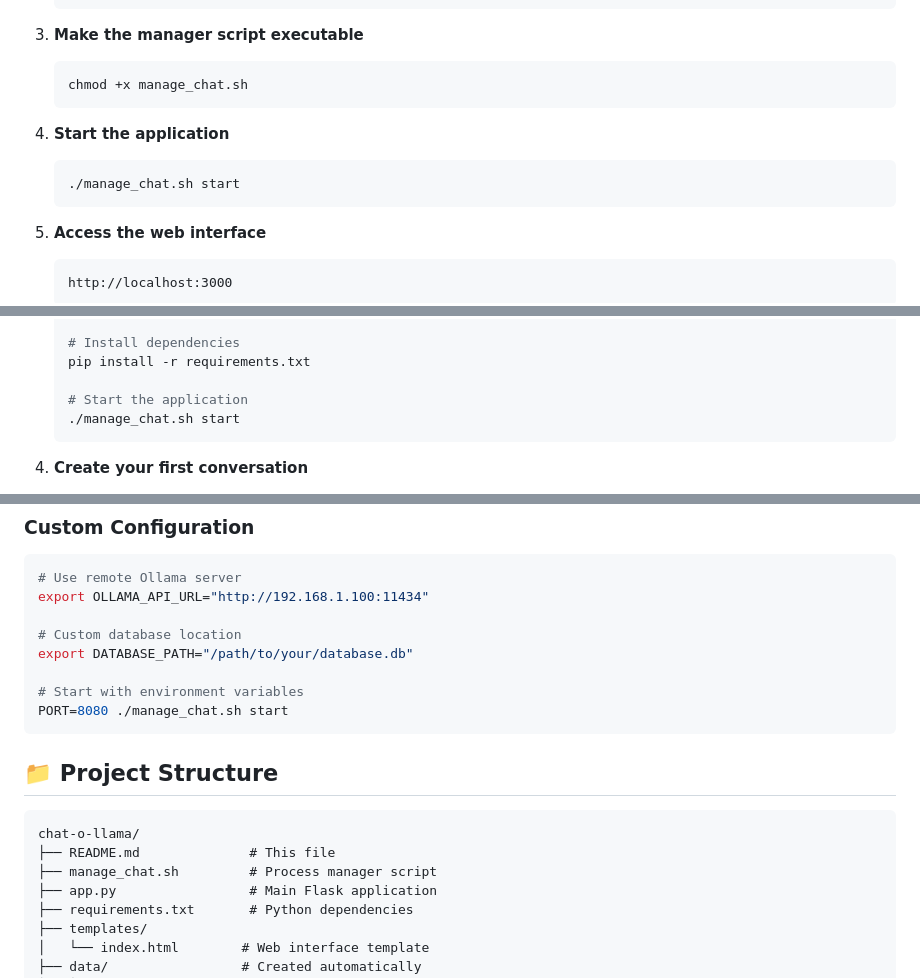
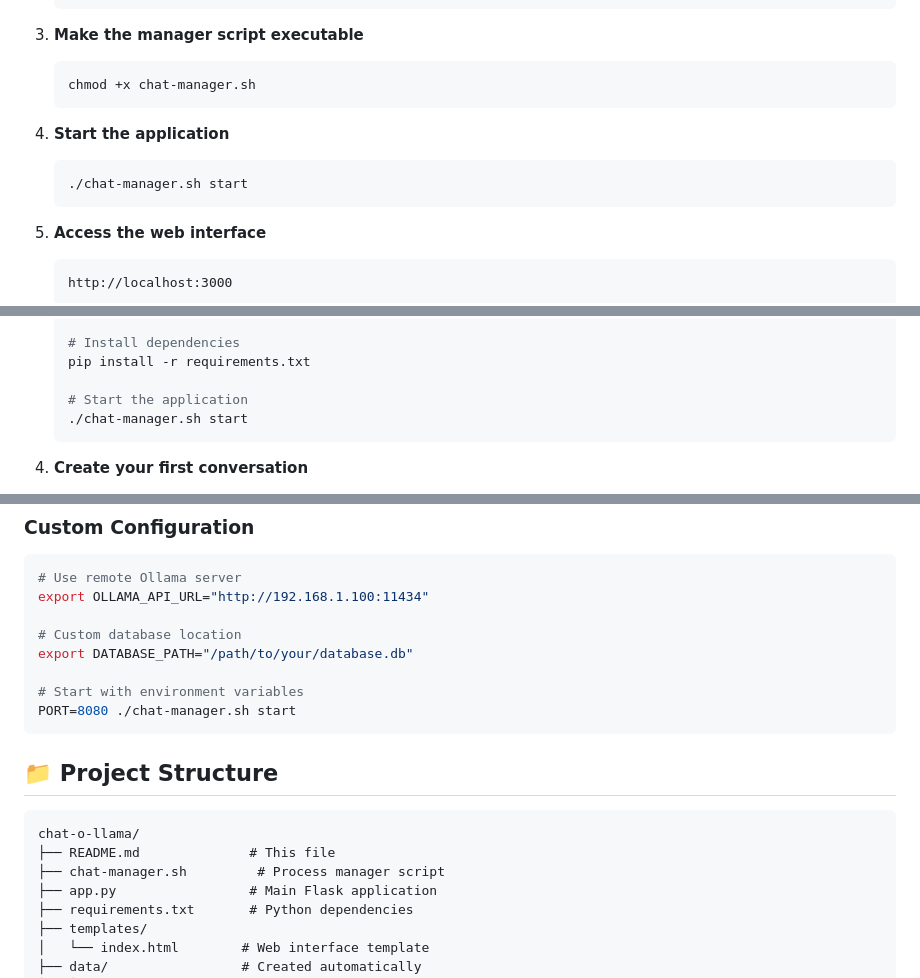
Before and after one commit to ukkit/chat-o-llama, a Markdown page: README.md, 3 parts joined by grey strips. GitHub-like rendering.

````diff
--- a/README.md
+++ b/README.md
@@ -49,13 +49,13 @@ A lightweight web interface for [Ollama](https://ollama.ai/) with persistent cha
 3. **Make the manager script executable**
 
    ```bash
-   chmod +x manage_chat.sh
+   chmod +x chat-manager.sh
    ```
 
 4. **Start the application**
 
    ```bash
-   ./manage_chat.sh start
+   ./chat-manager.sh start
    ```
 
 5. **Access the web interface**
@@ -132,7 +132,7 @@ source bin/activate
    pip install -r requirements.txt
 
    # Start the application
-   ./manage_chat.sh start
+   ./chat-manager.sh start
    ```
 
 4. **Create your first conversation**
@@ -173,7 +173,7 @@ export OLLAMA_API_URL="http://192.168.1.100:11434"
 export DATABASE_PATH="/path/to/your/database.db"
 
 # Start with environment variables
-PORT=8080 ./manage_chat.sh start
+PORT=8080 ./chat-manager.sh start
 ```
 
 ## 📁 Project Structure
@@ -181,7 +181,7 @@ PORT=8080 ./manage_chat.sh start
 ```
 chat-o-llama/
 ├── README.md              # This file
-├── manage_chat.sh         # Process manager script
+├── chat-manager.sh         # Process manager script
 ├── app.py                 # Main Flask application
 ├── requirements.txt       # Python dependencies
 ├── templates/
````
Also changed, not shown: other parts of README.md (+20 -20 lines).
